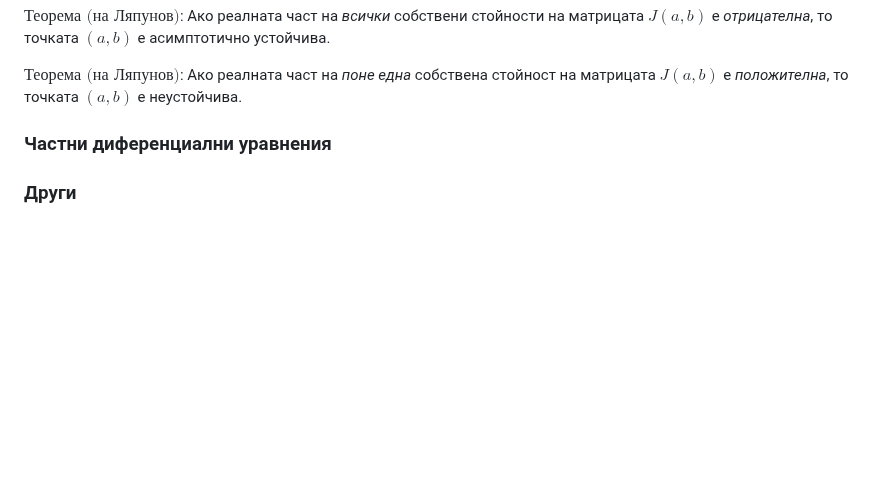
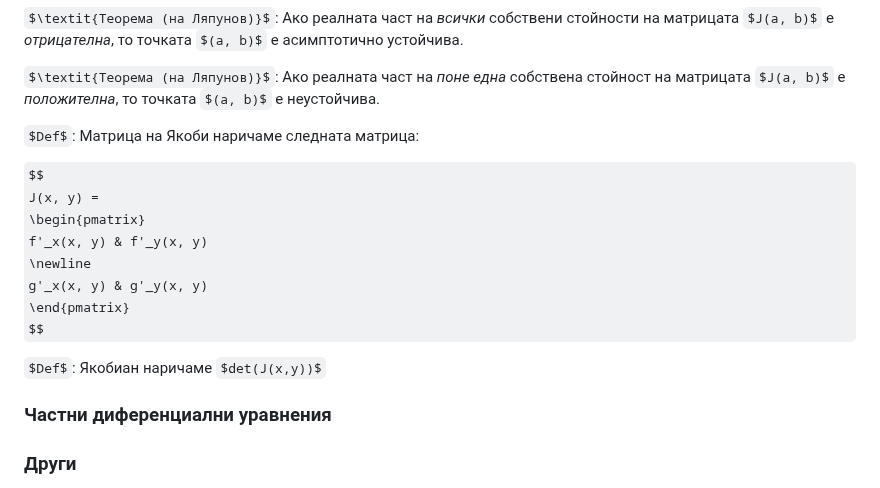
Before and after one commit to ivo3123/DifferentialEquations, a Markdown page: изпит/теория/записки_иво_2024.md, the part around the change. Drawn GitHub-style; some formulas as TeX source; blank space fills up the shorter version.

Commit message:
added Jacob matrix definition

```diff
--- a/изпит/теория/записки_иво_2024.md
+++ b/изпит/теория/записки_иво_2024.md
@@ -464,6 +464,19 @@ $$
 $\textit{Теорема (на Ляпунов)}$: Ако реалната част на *всички* собствени стойности на матрицата $J(a, b)$ е *отрицателна*, то точката $(a, b)$ е асимптотично устойчива.
 
 $\textit{Теорема (на Ляпунов)}$: Ако реалната част на *поне една* собствена стойност на матрицата $J(a, b)$ е *положителна*, то точката $(a, b)$ е неустойчива.
+
+$Def$: Матрица на Якоби наричаме следната матрица:
+
+$$
+J(x, y) =
+\begin{pmatrix}
+f'_x(x, y) & f'_y(x, y)
+\newline
+g'_x(x, y) & g'_y(x, y)
+\end{pmatrix}
+$$
+
+$Def$: Якобиан наричаме $det(J(x,y))$
 
 ### Частни диференциални уравнения
 
```
